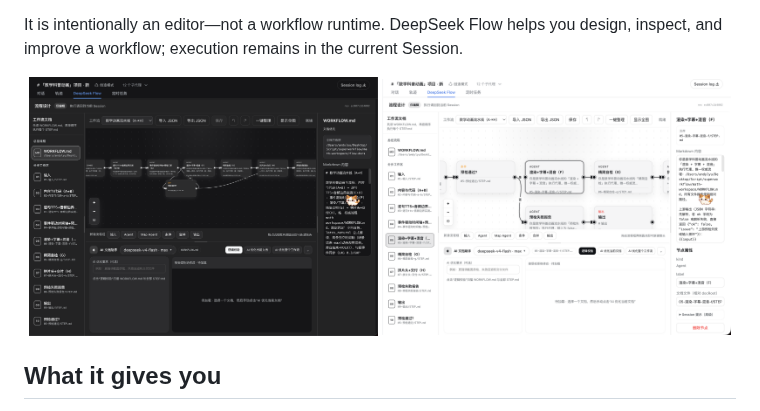
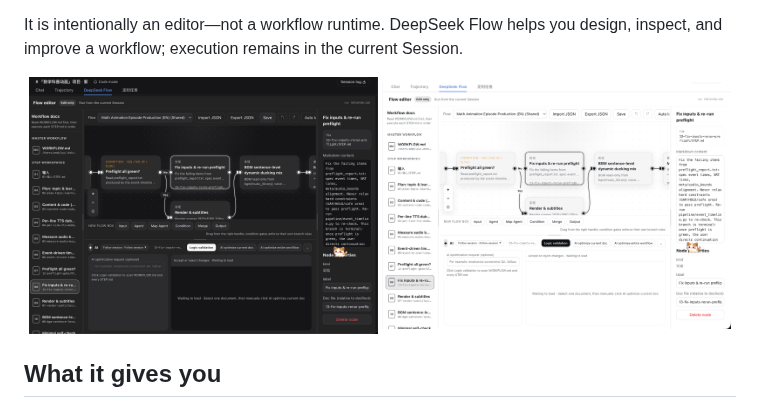
Before and after one commit to kanghelyu/dsh-deepseek-flow, a Markdown page: README.md, the part around the change. Rendered like a GitHub page; pictures changed too: docs/images/dark.png (deleted), docs/images/engdark.png (added), docs/images/englight.png (added).

```diff
--- a/README.md
+++ b/README.md
@@ -20,8 +20,8 @@ DeepSeek Flow turns a `WORKFLOW.md` and its step-level `STEP.md` files into an e
 It is intentionally an editor—not a workflow runtime. DeepSeek Flow helps you design, inspect, and improve a workflow; execution remains in the current Session.
 
 <p align="center">
-  <img src="docs/images/dark.png" width="49%" alt="DeepSeek Flow in dark mode">
-  <img src="docs/images/light.png" width="49%" alt="DeepSeek Flow in light mode">
+  <img src="docs/images/engdark.png" width="49%" alt="DeepSeek Flow in dark mode">
+  <img src="docs/images/englight.png" width="49%" alt="DeepSeek Flow in light mode">
 </p>
 
 ## What it gives you
```
Also changed, not shown: README.zh-CN.md (+2 -2 lines), docs/images/cndarkui.png (added), docs/images/cnlightui.png (added).
